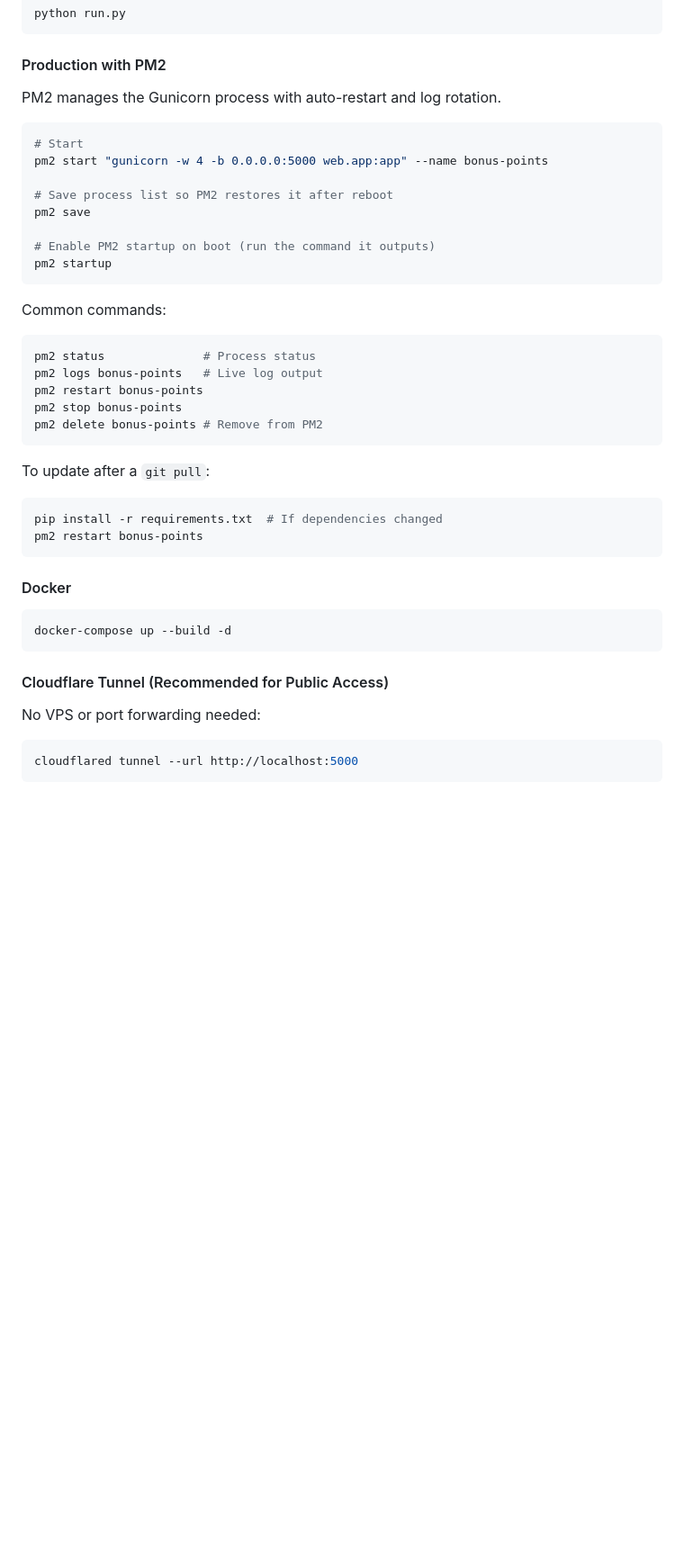
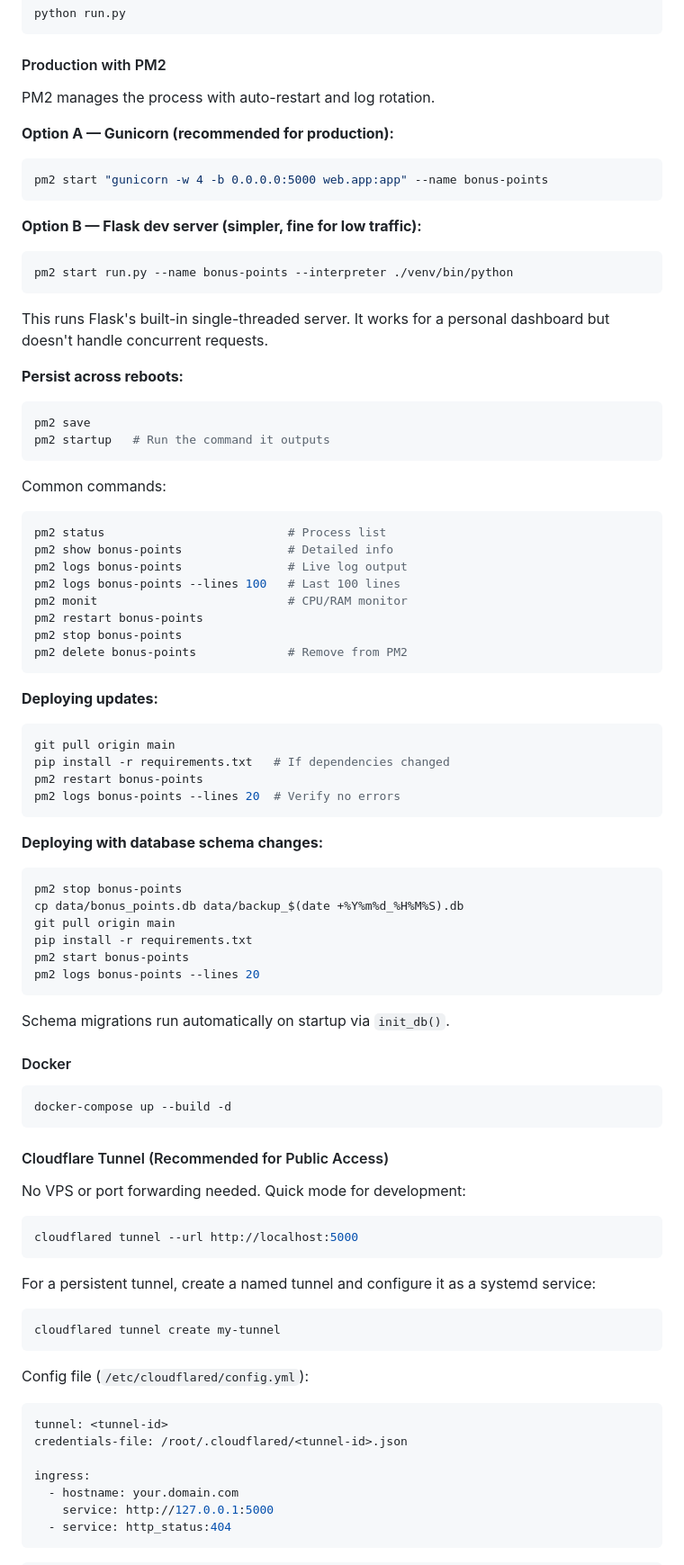
Before and after one commit to JellyColonel/discord-bonus-points-bot, a Markdown page: README.md, the part around one of its changes. Shown at 90% size. GitHub-like rendering; blank space fills up the shorter version.

Commit message:
Expand deployment and troubleshooting guides in README
Co-Authored-By: Claude Opus 4.6 <noreply@anthropic.com>

````diff
--- a/README.md
+++ b/README.md
@@ -153,33 +162,55 @@ python run.py
 
 #### Production with PM2
 
-PM2 manages the Gunicorn process with auto-restart and log rotation.
+PM2 manages the process with auto-restart and log rotation.
 
+**Option A — Gunicorn (recommended for production):**
 ```bash
-# Start
 pm2 start "gunicorn -w 4 -b 0.0.0.0:5000 web.app:app" --name bonus-points
+```
 
-# Save process list so PM2 restores it after reboot
+**Option B — Flask dev server (simpler, fine for low traffic):**
+```bash
+pm2 start run.py --name bonus-points --interpreter ./venv/bin/python
+```
+This runs Flask's built-in single-threaded server. It works for a personal dashboard but doesn't handle concurrent requests.
+
+**Persist across reboots:**
+```bash
 pm2 save
-
-# Enable PM2 startup on boot (run the command it outputs)
-pm2 startup
+pm2 startup   # Run the command it outputs
 ```
 
 Common commands:
 ```bash
-pm2 status              # Process status
-pm2 logs bonus-points   # Live log output
+pm2 status                          # Process list
+pm2 show bonus-points               # Detailed info
+pm2 logs bonus-points               # Live log output
+pm2 logs bonus-points --lines 100   # Last 100 lines
+pm2 monit                           # CPU/RAM monitor
 pm2 restart bonus-points
 pm2 stop bonus-points
-pm2 delete bonus-points # Remove from PM2
+pm2 delete bonus-points             # Remove from PM2
 ```
 
-To update after a `git pull`:
+**Deploying updates:**
 ```bash
-pip install -r requirements.txt  # If dependencies changed
+git pull origin main
+pip install -r requirements.txt   # If dependencies changed
 pm2 restart bonus-points
+pm2 logs bonus-points --lines 20  # Verify no errors
 ```
+
+**Deploying with database schema changes:**
+```bash
+pm2 stop bonus-points
+cp data/bonus_points.db data/backup_$(date +%Y%m%d_%H%M%S).db
+git pull origin main
+pip install -r requirements.txt
+pm2 start bonus-points
+pm2 logs bonus-points --lines 20
+```
+Schema migrations run automatically on startup via `init_db()`.
 
 #### Docker
 ```bash
@@ -187,7 +218,25 @@ docker-compose up --build -d
 ```
 
 #### Cloudflare Tunnel (Recommended for Public Access)
-No VPS or port forwarding needed:
+
+No VPS or port forwarding needed. Quick mode for development:
 ```bash
 cloudflared tunnel --url http://localhost:5000
 ```
+
+For a persistent tunnel, create a named tunnel and configure it as a systemd service:
+```bash
+cloudflared tunnel create my-tunnel
+```
+
+Config file (`/etc/cloudflared/config.yml`):
+```yaml
+tunnel: <tunnel-id>
+credentials-file: /root/.cloudflared/<tunnel-id>.json
+
+ingress:
+  - hostname: your.domain.com
+    service: http://127.0.0.1:5000
+  - service: http_status:404
+```
+
````
Also changed, not shown: other parts of README.md (+32 -8 lines).
